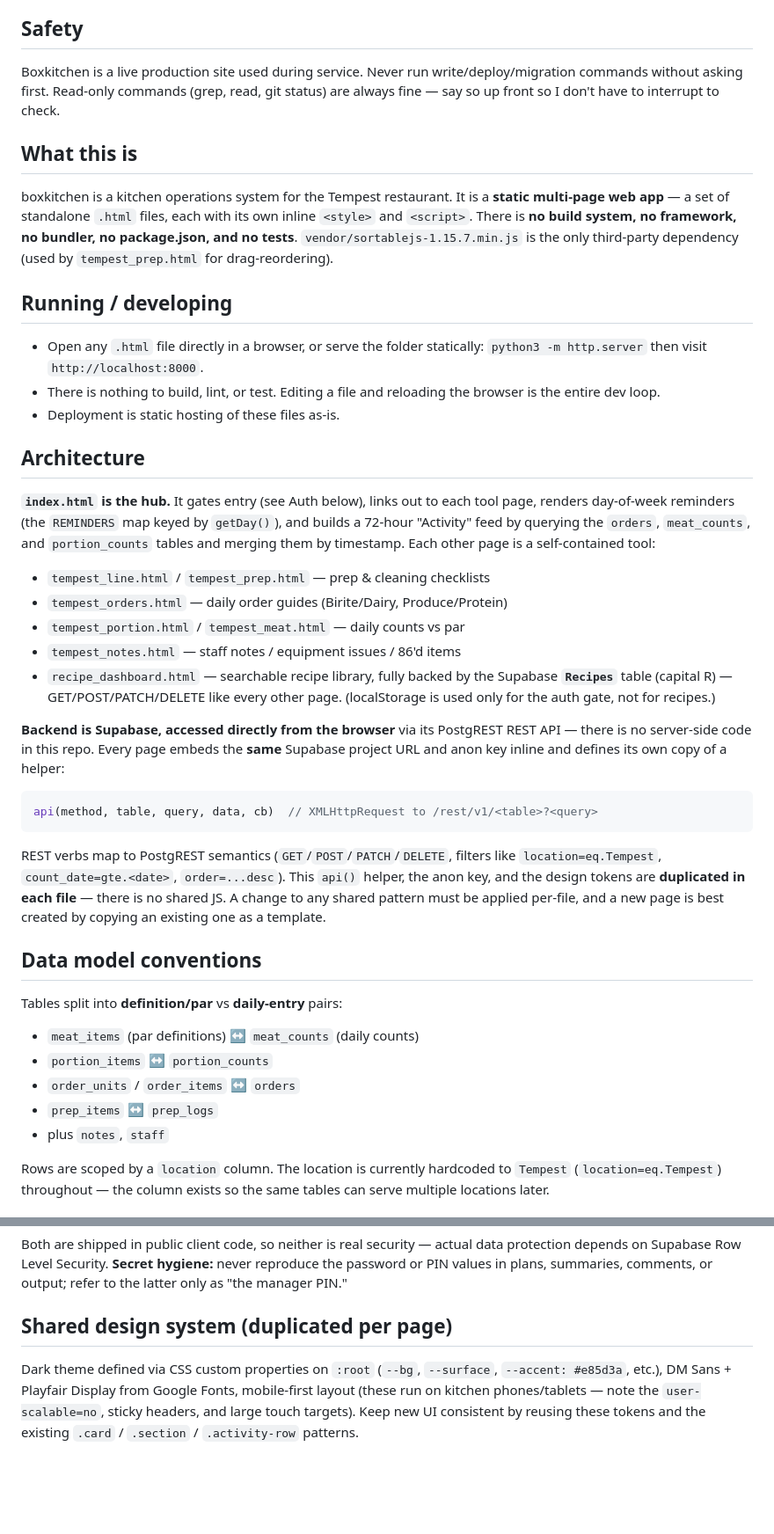
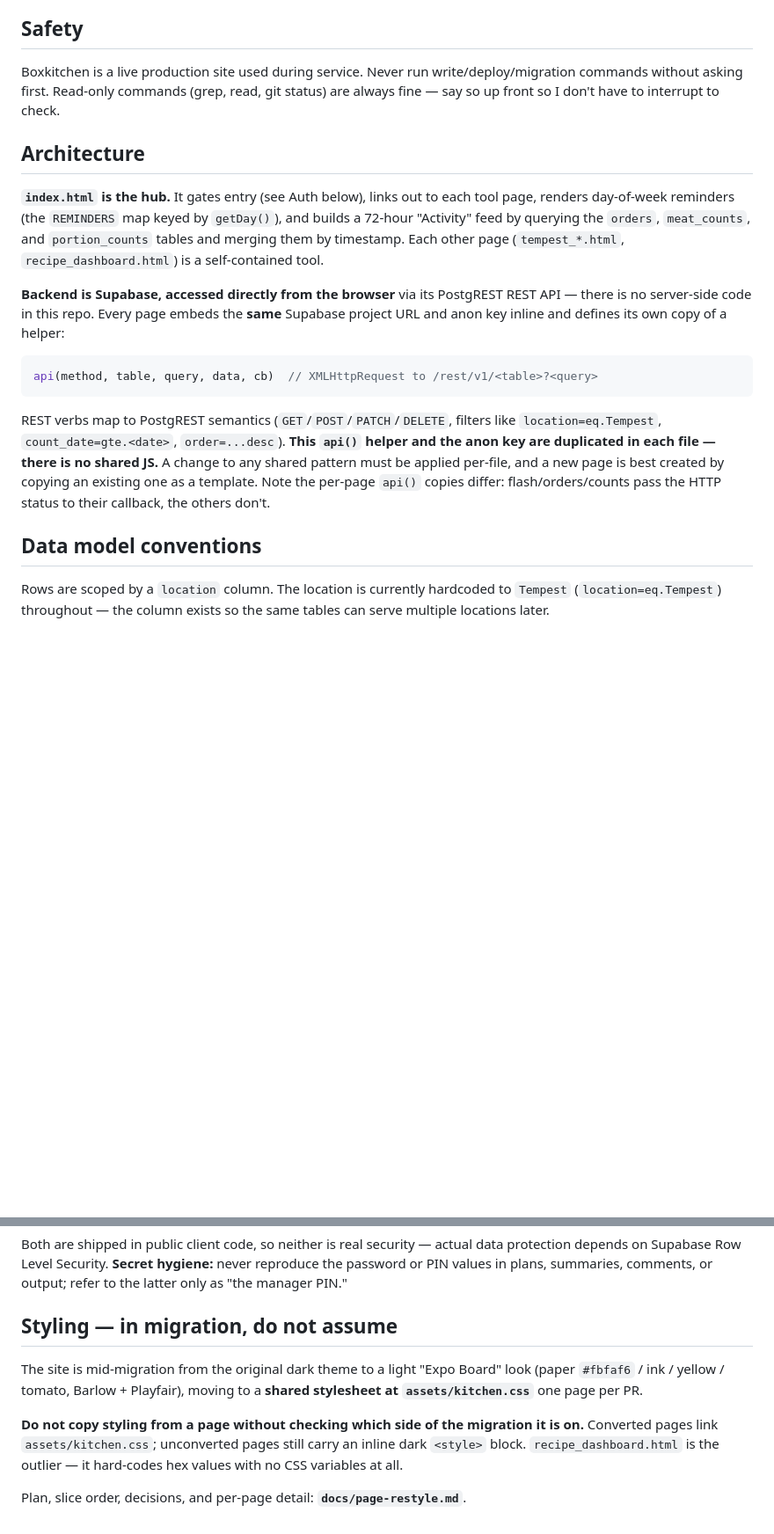
Before and after one commit to PourGuysSF/boxkitchen, a Markdown page: CLAUDE.md, 2 parts joined by grey strips. Shown at 88% size. GitHub-like rendering; blank space fills up the shorter version.

````diff
--- a/CLAUDE.md
+++ b/CLAUDE.md
@@ -6,25 +6,9 @@ This file provides guidance to Claude Code (claude.ai/code) when working with co
 
 Boxkitchen is a live production site used during service. Never run write/deploy/migration commands without asking first. Read-only commands (grep, read, git status) are always fine — say so up front so I don't have to interrupt to check.
 
-## What this is
-
-boxkitchen is a kitchen operations system for the Tempest restaurant. It is a **static multi-page web app** — a set of standalone `.html` files, each with its own inline `<style>` and `<script>`. There is **no build system, no framework, no bundler, no package.json, and no tests**. `vendor/sortablejs-1.15.7.min.js` is the only third-party dependency (used by `tempest_prep.html` for drag-reordering).
-
-## Running / developing
-
-- Open any `.html` file directly in a browser, or serve the folder statically: `python3 -m http.server` then visit `http://localhost:8000`.
-- There is nothing to build, lint, or test. Editing a file and reloading the browser is the entire dev loop.
-- Deployment is static hosting of these files as-is.
-
 ## Architecture
 
-**`index.html` is the hub.** It gates entry (see Auth below), links out to each tool page, renders day-of-week reminders (the `REMINDERS` map keyed by `getDay()`), and builds a 72-hour "Activity" feed by querying the `orders`, `meat_counts`, and `portion_counts` tables and merging them by timestamp. Each other page is a self-contained tool:
-
-- `tempest_line.html` / `tempest_prep.html` — prep & cleaning checklists
-- `tempest_orders.html` — daily order guides (Birite/Dairy, Produce/Protein)
-- `tempest_portion.html` / `tempest_meat.html` — daily counts vs par
-- `tempest_notes.html` — staff notes / equipment issues / 86'd items
-- `recipe_dashboard.html` — searchable recipe library, fully backed by the Supabase **`Recipes`** table (capital R) — GET/POST/PATCH/DELETE like every other page. (localStorage is used only for the auth gate, not for recipes.)
+**`index.html` is the hub.** It gates entry (see Auth below), links out to each tool page, renders day-of-week reminders (the `REMINDERS` map keyed by `getDay()`), and builds a 72-hour "Activity" feed by querying the `orders`, `meat_counts`, and `portion_counts` tables and merging them by timestamp. Each other page (`tempest_*.html`, `recipe_dashboard.html`) is a self-contained tool.
 
 **Backend is Supabase, accessed directly from the browser** via its PostgREST REST API — there is no server-side code in this repo. Every page embeds the **same** Supabase project URL and anon key inline and defines its own copy of a helper:
 
@@ -32,17 +16,9 @@ boxkitchen is a kitchen operations system for the Tempest restaurant. It is a **
 api(method, table, query, data, cb)  // XMLHttpRequest to /rest/v1/<table>?<query>
 ```
 
-REST verbs map to PostgREST semantics (`GET`/`POST`/`PATCH`/`DELETE`, filters like `location=eq.Tempest`, `count_date=gte.<date>`, `order=...desc`). This `api()` helper, the anon key, and the design tokens are **duplicated in each file** — there is no shared JS. A change to any shared pattern must be applied per-file, and a new page is best created by copying an existing one as a template.
+REST verbs map to PostgREST semantics (`GET`/`POST`/`PATCH`/`DELETE`, filters like `location=eq.Tempest`, `count_date=gte.<date>`, `order=...desc`). **This `api()` helper and the anon key are duplicated in each file — there is no shared JS.** A change to any shared pattern must be applied per-file, and a new page is best created by copying an existing one as a template. Note the per-page `api()` copies differ: flash/orders/counts pass the HTTP status to their callback, the others don't.
 
 ## Data model conventions
-
-Tables split into **definition/par** vs **daily-entry** pairs:
-
-- `meat_items` (par definitions) ↔ `meat_counts` (daily counts)
-- `portion_items` ↔ `portion_counts`
-- `order_units` / `order_items` ↔ `orders`
-- `prep_items` ↔ `prep_logs`
-- plus `notes`, `staff`
 
 Rows are scoped by a `location` column. The location is currently hardcoded to `Tempest` (`location=eq.Tempest`) throughout — the column exists so the same tables can serve multiple locations later.
 
@@ -59,6 +35,10 @@ There are **two separate gates**:
 
 Both are shipped in public client code, so neither is real security — actual data protection depends on Supabase Row Level Security. **Secret hygiene:** never reproduce the password or PIN values in plans, summaries, comments, or output; refer to the latter only as "the manager PIN."
 
-## Shared design system (duplicated per page)
+## Styling — in migration, do not assume
 
-Dark theme defined via CSS custom properties on `:root` (`--bg`, `--surface`, `--accent: #e85d3a`, etc.), DM Sans + Playfair Display from Google Fonts, mobile-first layout (these run on kitchen phones/tablets — note the `user-scalable=no`, sticky headers, and large touch targets). Keep new UI consistent by reusing these tokens and the existing `.card` / `.section` / `.activity-row` patterns.
+The site is mid-migration from the original dark theme to a light "Expo Board" look (paper `#fbfaf6` / ink / yellow / tomato, Barlow + Playfair), moving to a **shared stylesheet at `assets/kitchen.css`** one page per PR.
+
+**Do not copy styling from a page without checking which side of the migration it is on.** Converted pages link `assets/kitchen.css`; unconverted pages still carry an inline dark `<style>` block. `recipe_dashboard.html` is the outlier — it hard-codes hex values with no CSS variables at all.
+
+Plan, slice order, decisions, and per-page detail: **`docs/page-restyle.md`**.
````
Also changed, not shown: docs/page-restyle.md (+20 -9 lines).
